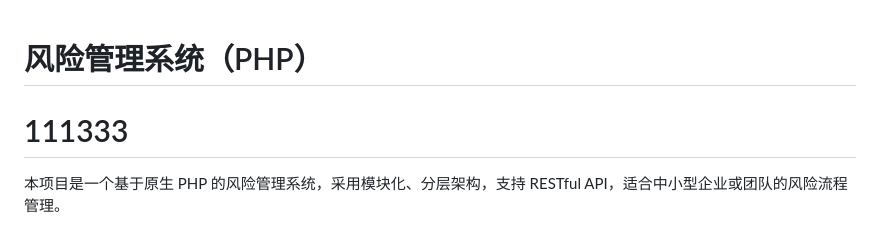
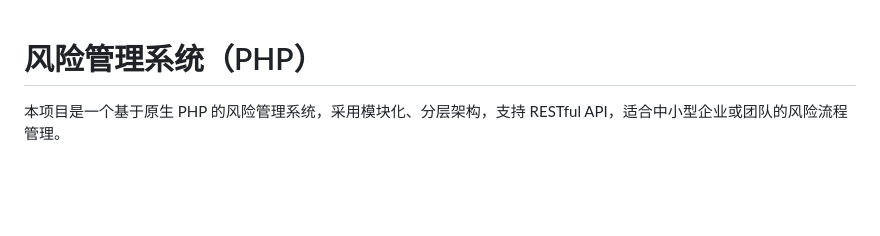
Before and after one commit to Nov-R/risk, a Markdown page: README.md, the part around the change. Rendered like a GitHub page; blank space fills up the shorter version.

Commit message:
修改回来Readme

```diff
--- a/README.md
+++ b/README.md
@@ -1,5 +1,5 @@
 # 风险管理系统（PHP）
-# 111333
+
 本项目是一个基于原生 PHP 的风险管理系统，采用模块化、分层架构，支持 RESTful API，适合中小型企业或团队的风险流程管理。
 
 ## 主要功能
```
